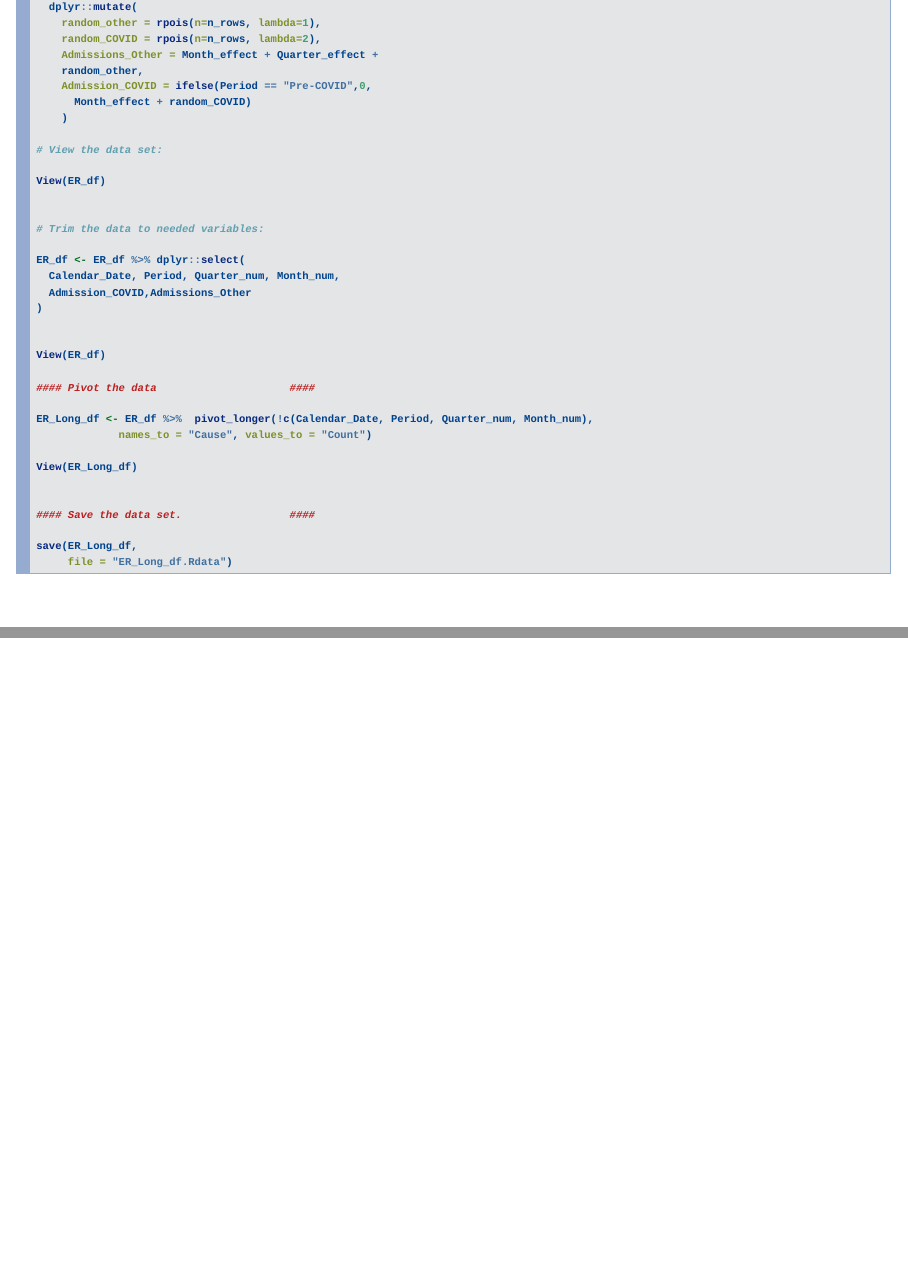
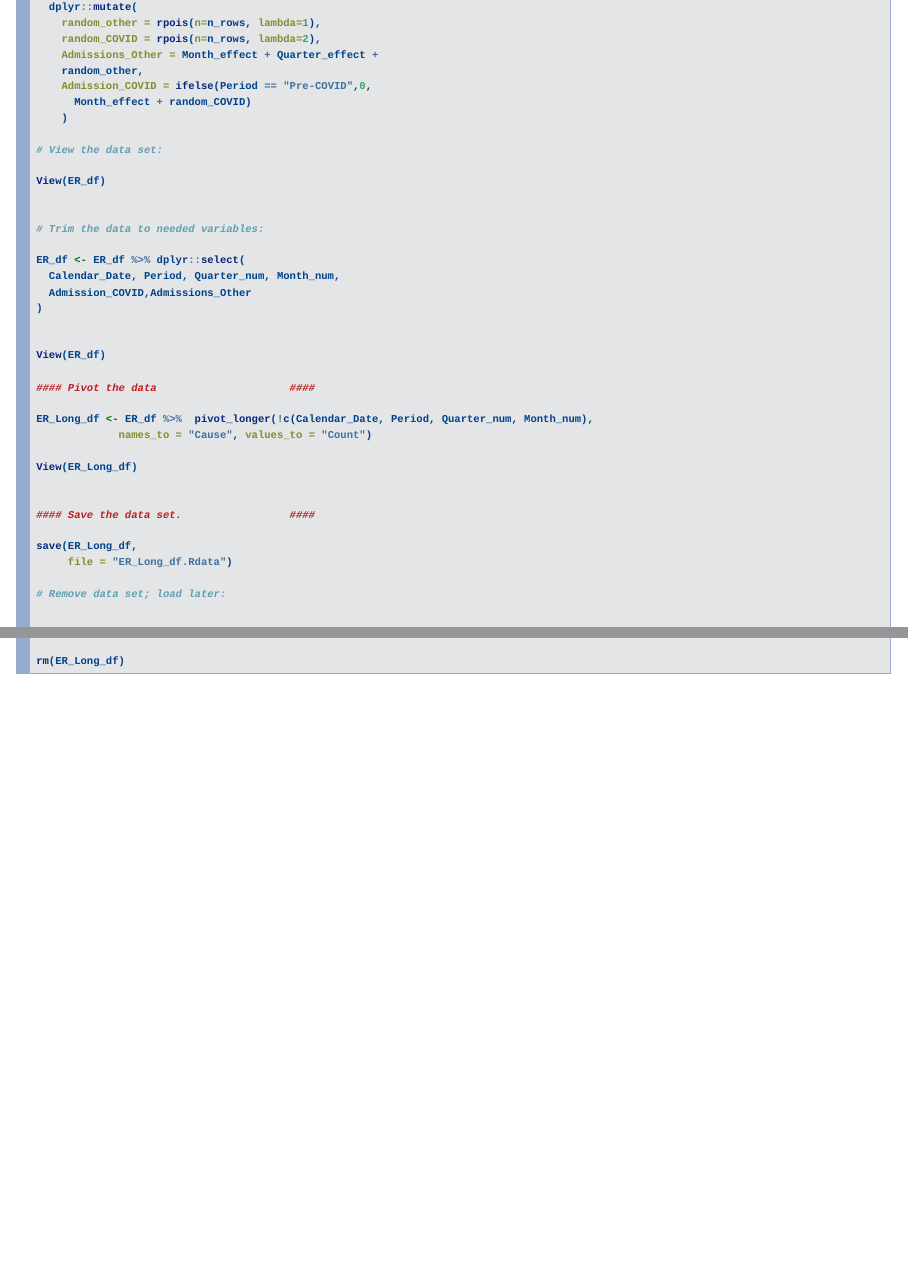
Before and after one commit to BarryDeCicco/AARUG-Presentation-2022_10_18, an R Markdown document (inst/How to Make Plots with GGPlot.Rmd): pages 13 and 14 of 14, joined at a grey line. Rendered offline with R 4.5, knitr and Pandoc, with nearby package versions; drawn as Slidy slides in place of the format the file asks for.

Commit message:
Save the data set, remove the loaded version.

````diff
--- a/inst/How to Make Plots with GGPlot.Rmd
+++ b/inst/How to Make Plots with GGPlot.Rmd
@@ -189,5 +189,10 @@ View(ER_Long_df)
 save(ER_Long_df,
      file = "ER_Long_df.Rdata")
 
+# Remove data set; load later:
+
+rm(ER_Long_df)
+
+
 
 ```
````
